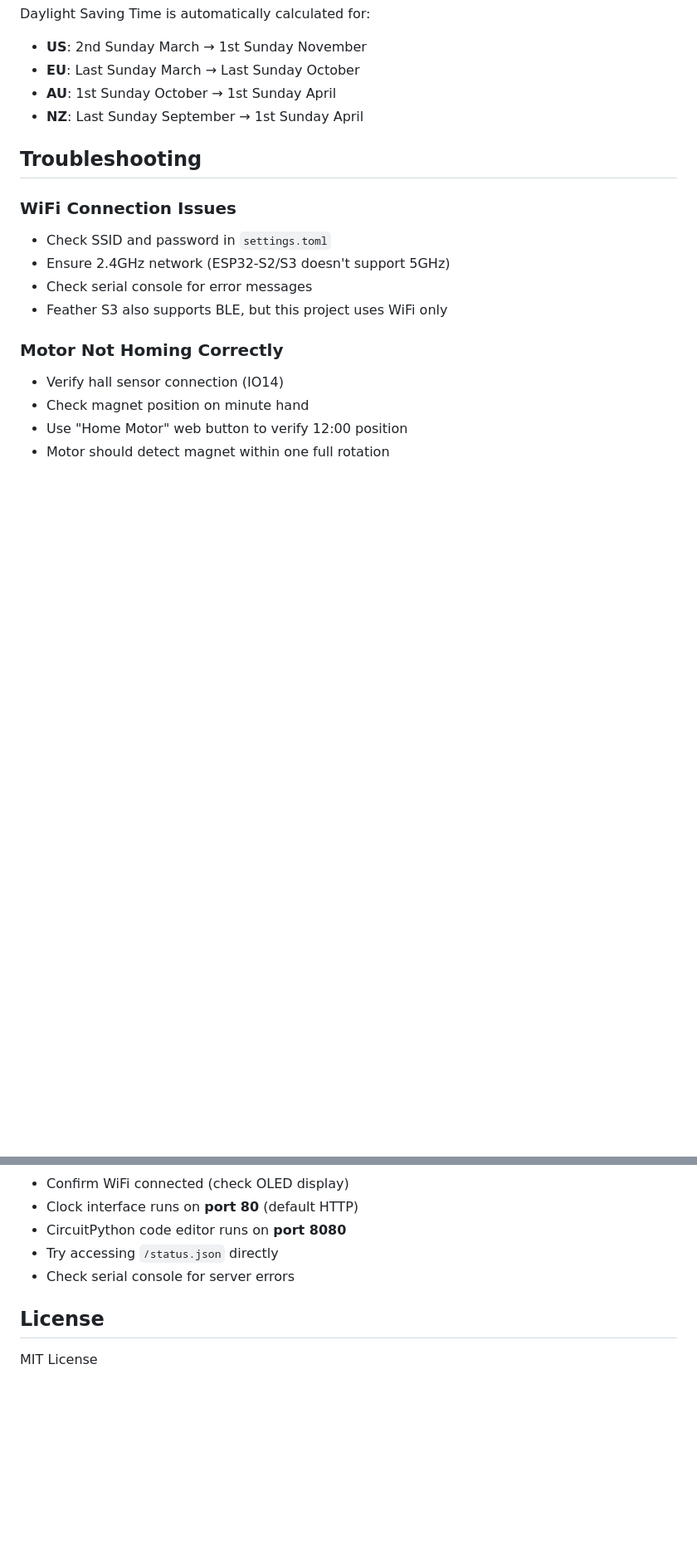
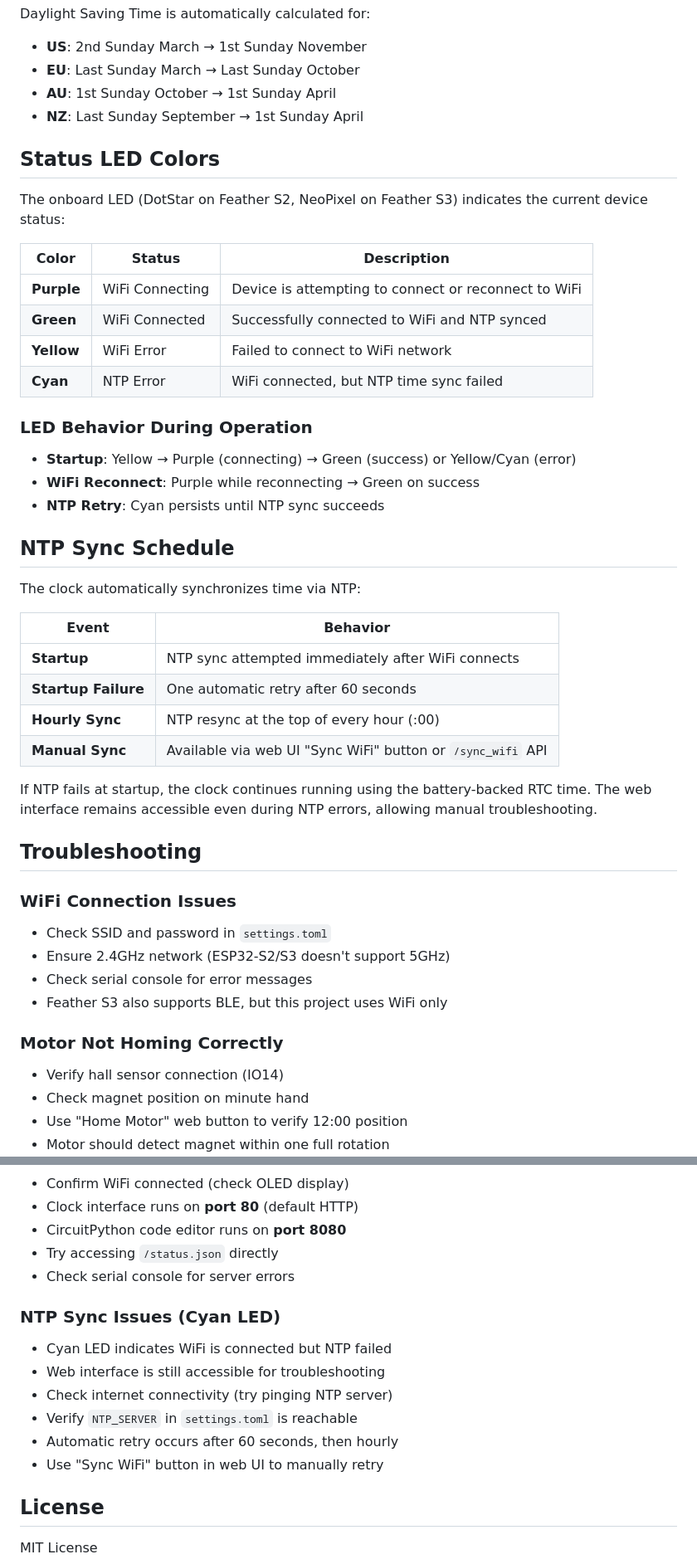
Before and after one commit to ohararp/FlipDotCircleClock, a Markdown page: README.md, 2 parts joined by grey strips. Shown at 83% size. GitHub-like rendering; blank space fills up the shorter version.

Commit message:
Document NTP sync schedule and status LED colors
- Add Status LED Colors section explaining purple/green/yellow/cyan meanings
- Add NTP Sync Schedule section describing hourly sync and retry behavior
- Add NTP troubleshooting section for cyan LED issues
- Update feature list to mention hourly resync

Co-Authored-By: Claude Opus 4.5 <noreply@anthropic.com>

```diff
--- a/README.md
+++ b/README.md
@@ -437,6 +437,36 @@ Daylight Saving Time is automatically calculated for:
 - **AU**: 1st Sunday October → 1st Sunday April
 - **NZ**: Last Sunday September → 1st Sunday April
 
+## Status LED Colors
+
+The onboard LED (DotStar on Feather S2, NeoPixel on Feather S3) indicates the current device status:
+
+| Color | Status | Description |
+|-------|--------|-------------|
+| **Purple** | WiFi Connecting | Device is attempting to connect or reconnect to WiFi |
+| **Green** | WiFi Connected | Successfully connected to WiFi and NTP synced |
+| **Yellow** | WiFi Error | Failed to connect to WiFi network |
+| **Cyan** | NTP Error | WiFi connected, but NTP time sync failed |
+
+### LED Behavior During Operation
+
+- **Startup**: Yellow → Purple (connecting) → Green (success) or Yellow/Cyan (error)
+- **WiFi Reconnect**: Purple while reconnecting → Green on success
+- **NTP Retry**: Cyan persists until NTP sync succeeds
+
+## NTP Sync Schedule
+
+The clock automatically synchronizes time via NTP:
+
+| Event | Behavior |
+|-------|----------|
+| **Startup** | NTP sync attempted immediately after WiFi connects |
+| **Startup Failure** | One automatic retry after 60 seconds |
+| **Hourly Sync** | NTP resync at the top of every hour (:00) |
+| **Manual Sync** | Available via web UI "Sync WiFi" button or `/sync_wifi` API |
+
+If NTP fails at startup, the clock continues running using the battery-backed RTC time. The web interface remains accessible even during NTP errors, allowing manual troubleshooting.
+
 ## Troubleshooting
 
 ### WiFi Connection Issues
@@ -464,6 +494,14 @@ Daylight Saving Time is automatically calculated for:
 - Try accessing `/status.json` directly
 - Check serial console for server errors
 
+### NTP Sync Issues (Cyan LED)
+- Cyan LED indicates WiFi is connected but NTP failed
+- Web interface is still accessible for troubleshooting
+- Check internet connectivity (try pinging NTP server)
+- Verify `NTP_SERVER` in `settings.toml` is reachable
+- Automatic retry occurs after 60 seconds, then hourly
+- Use "Sync WiFi" button in web UI to manually retry
+
 ## License
 
 MIT License
```
Also changed, not shown: other parts of README.md (+1 -1 lines).
